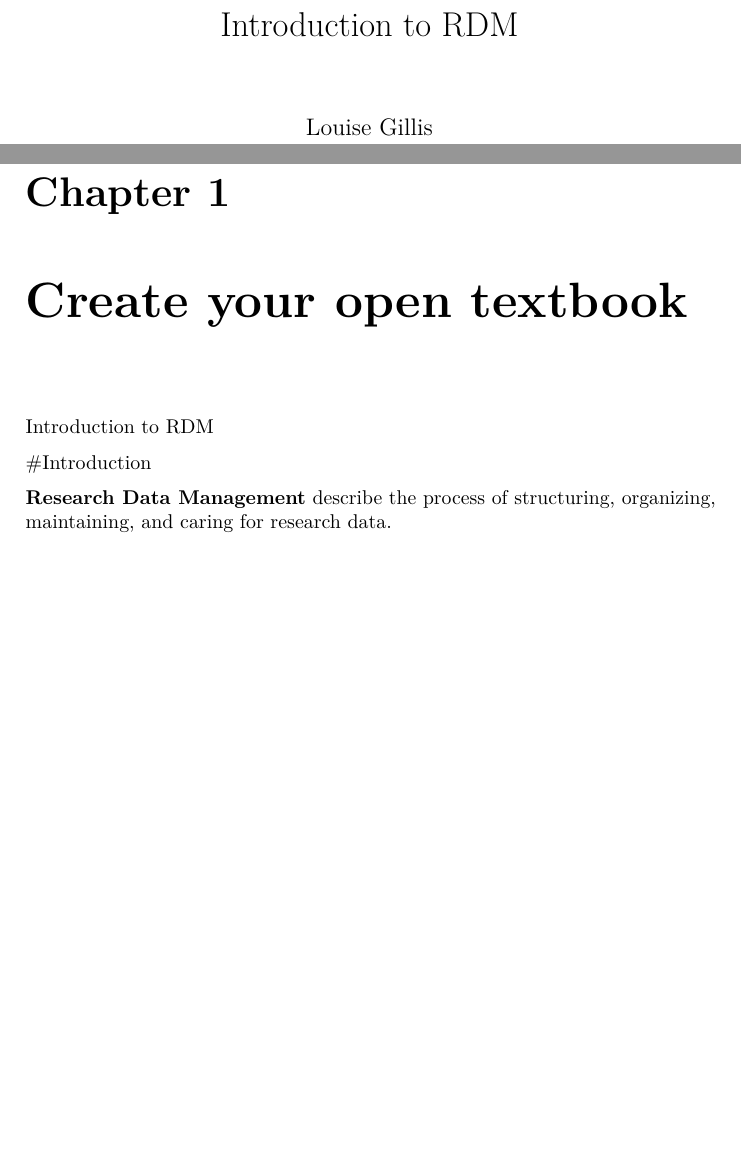
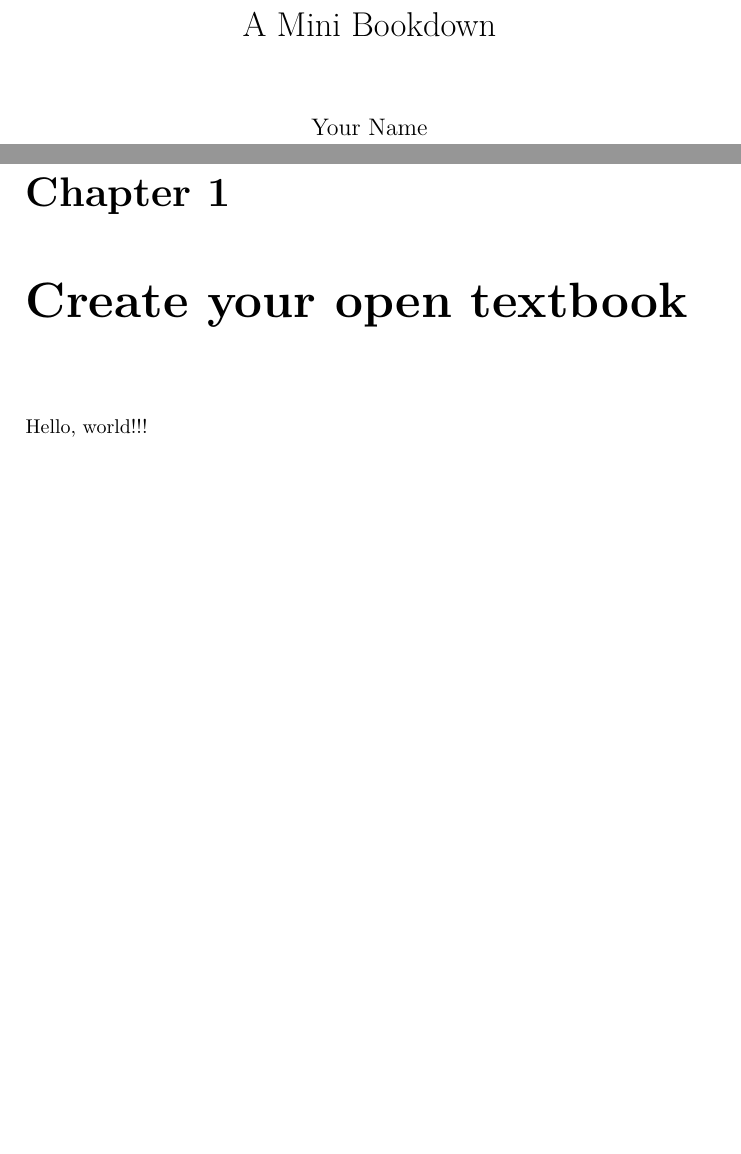
Before and after one commit to louise684/BasicRDM, a LaTeX book (_main.tex): two parts of pages 1 and 3 of 3, joined at a grey line, cut at the place of the change. Compiled offline with pdfLaTeX.

Commit message:
Deploying to gh-pages from @ louise684/BasicRDM@0eece13800d5b4b10dd31ee843a6d6965aa8cf0b 🚀

```diff
--- a/_main.tex
+++ b/_main.tex
@@ -70,13 +70,13 @@
 \IfFileExists{xurl.sty}{\usepackage{xurl}}{} % add URL line breaks if available
 \urlstyle{same}
 \hypersetup{
-  pdftitle={Introduction to RDM},
-  pdfauthor={Louise Gillis},
+  pdftitle={A Mini Bookdown},
+  pdfauthor={Your Name},
   hidelinks,
   pdfcreator={LaTeX via pandoc}}
 
-\title{Introduction to RDM}
-\author{Louise Gillis}
+\title{A Mini Bookdown}
+\author{Your Name}
 \date{}
 
 \begin{document}
@@ -88,10 +88,6 @@
 }
 \chapter{Create your open textbook}\label{create-your-open-textbook}
 
-Introduction to RDM
-
-\#Introduction
-
-\textbf{Research Data Management} describe the process of structuring, organizing, maintaining, and caring for research data.
+Hello, world!!!
 
 \end{document}
```
Also changed, not shown: _main.pdf, 4 other files.
